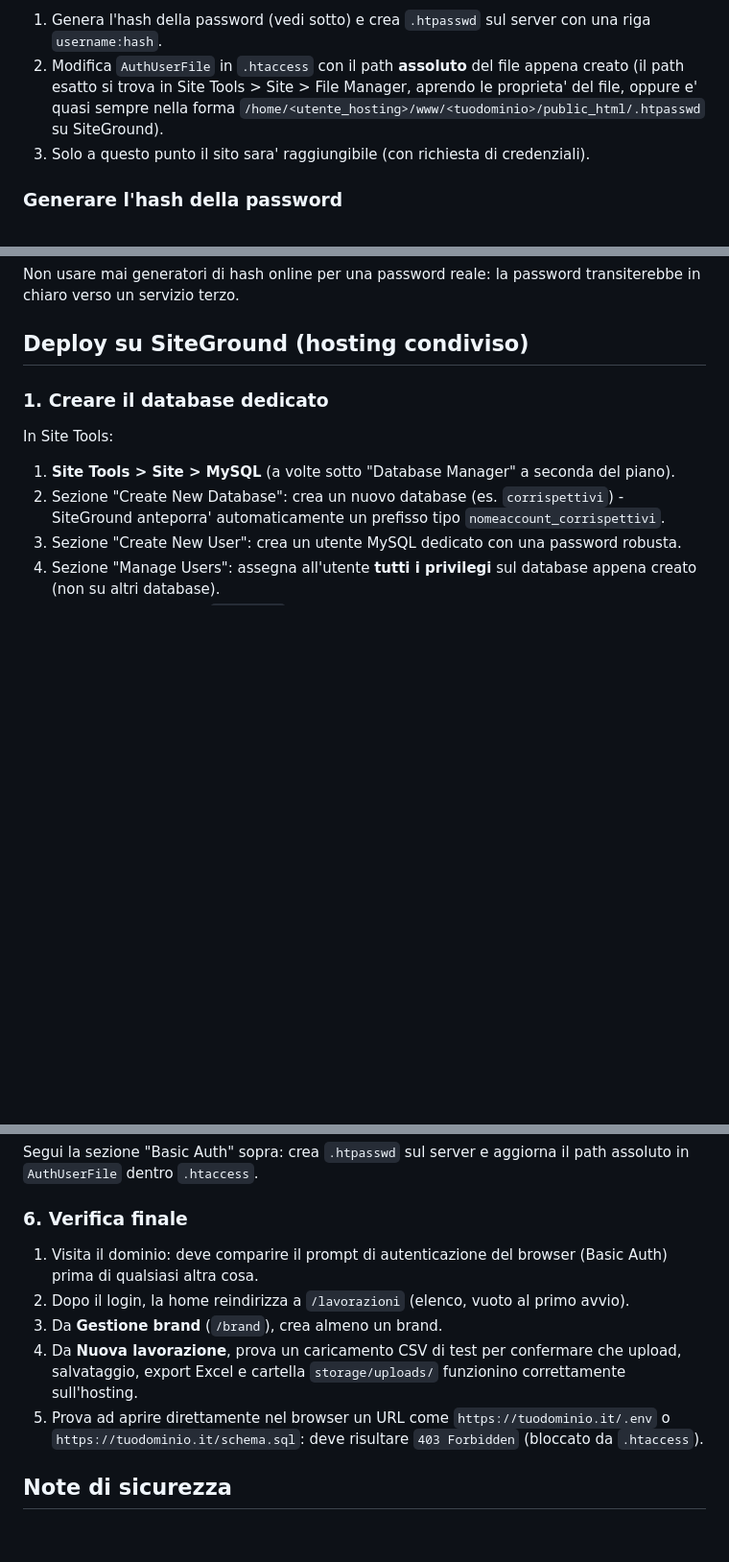
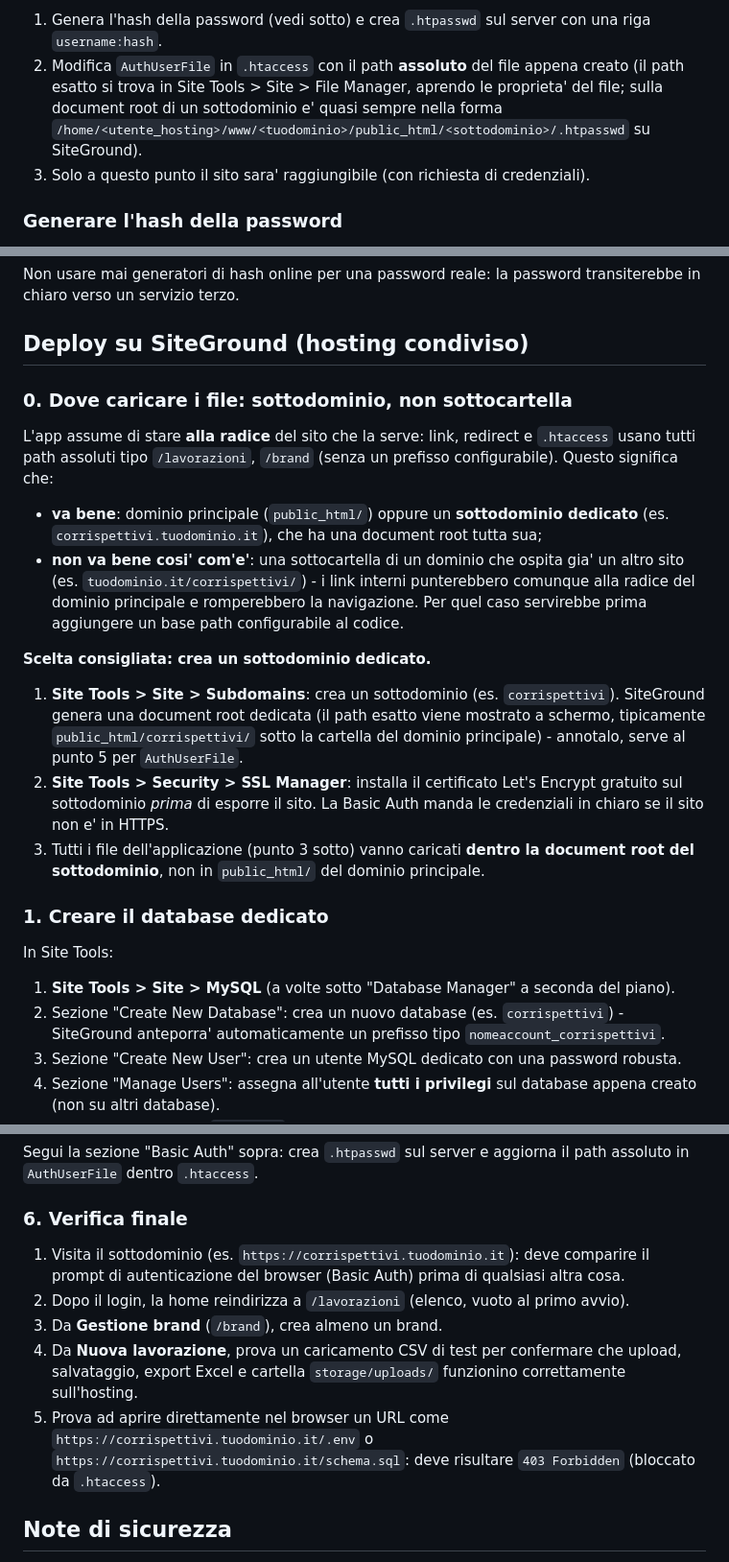
Before and after one commit to goog2grow/G2GSM_corrispettivi, a Markdown page: README.md, 3 parts joined by grey strips. Shown at 96% size. GitHub-like rendering; blank space fills up the shorter version.

Commit message:
README: chiarire che il deploy va fatto su sottodominio, non sottocartella
L'app usa path assoluti (link, redirect, .htaccess) che assumono di
stare alla radice del sito: una sottocartella di un dominio con gia'
un altro sito attivo romperebbe la navigazione. Aggiunge una sezione
esplicita che spiega perche' e consiglia di creare un sottodominio
dedicato su SiteGround (Site Tools > Site > Subdomains), con SSL
attivato prima di esporre il sito vista la Basic Auth in chiaro senza
HTTPS. Aggiorna di conseguenza i riferimenti di path nel resto della
guida di deploy.

Co-Authored-By: Claude Sonnet 5 <noreply@anthropic.com>
Claude-Session: https://claude.ai/code/session_01Kr879KNgAnDzF1Ddf6Zmgy

```diff
--- a/README.md
+++ b/README.md
@@ -121,8 +121,9 @@ su *tutto* il sito. Segui questo ordine:
    server con una riga `username:hash`.
 2. Modifica `AuthUserFile` in `.htaccess` con il path **assoluto** del
    file appena creato (il path esatto si trova in Site Tools > Site >
-   File Manager, aprendo le proprieta' del file, oppure e' quasi
-   sempre nella forma `/home/<utente_hosting>/www/<tuodominio>/public_html/.htpasswd`
+   File Manager, aprendo le proprieta' del file; sulla document root di
+   un sottodominio e' quasi sempre nella forma
+   `/home/<utente_hosting>/www/<tuodominio>/public_html/<sottodominio>/.htpasswd`
    su SiteGround).
 3. Solo a questo punto il sito sara' raggiungibile (con richiesta di
    credenziali).
@@ -154,6 +155,36 @@ Non usare mai generatori di hash online per una password reale: la
 password transiterebbe in chiaro verso un servizio terzo.
 
 ## Deploy su SiteGround (hosting condiviso)
+
+### 0. Dove caricare i file: sottodominio, non sottocartella
+
+L'app assume di stare **alla radice** del sito che la serve: link,
+redirect e `.htaccess` usano tutti path assoluti tipo `/lavorazioni`,
+`/brand` (senza un prefisso configurabile). Questo significa che:
+
+- **va bene**: dominio principale (`public_html/`) oppure un
+  **sottodominio dedicato** (es. `corrispettivi.tuodominio.it`), che ha
+  una document root tutta sua;
+- **non va bene cosi' com'e'**: una sottocartella di un dominio che
+  ospita gia' un altro sito (es. `tuodominio.it/corrispettivi/`) - i
+  link interni punterebbero comunque alla radice del dominio principale
+  e romperebbero la navigazione. Per quel caso servirebbe prima
+  aggiungere un base path configurabile al codice.
+
+**Scelta consigliata: crea un sottodominio dedicato.**
+
+1. **Site Tools > Site > Subdomains**: crea un sottodominio (es.
+   `corrispettivi`). SiteGround genera una document root dedicata (il
+   path esatto viene mostrato a schermo, tipicamente
+   `public_html/corrispettivi/` sotto la cartella del dominio
+   principale) - annotalo, serve al punto 5 per `AuthUserFile`.
+2. **Site Tools > Security > SSL Manager**: installa il certificato
+   Let's Encrypt gratuito sul sottodominio *prima* di esporre il sito.
+   La Basic Auth manda le credenziali in chiaro se il sito non e' in
+   HTTPS.
+3. Tutti i file dell'applicazione (punto 3 sotto) vanno caricati
+   **dentro la document root del sottodominio**, non in `public_html/`
+   del dominio principale.
 
 ### 1. Creare il database dedicato
 
@@ -230,8 +262,9 @@ aggiorna il path assoluto in `AuthUserFile` dentro `.htaccess`.
 
 ### 6. Verifica finale
 
-1. Visita il dominio: deve comparire il prompt di autenticazione del
-   browser (Basic Auth) prima di qualsiasi altra cosa.
+1. Visita il sottodominio (es. `https://corrispettivi.tuodominio.it`):
+   deve comparire il prompt di autenticazione del browser (Basic Auth)
+   prima di qualsiasi altra cosa.
 2. Dopo il login, la home reindirizza a `/lavorazioni` (elenco, vuoto
    al primo avvio).
 3. Da **Gestione brand** (`/brand`), crea almeno un brand.
@@ -239,8 +272,9 @@ aggiorna il path assoluto in `AuthUserFile` dentro `.htaccess`.
    confermare che upload, salvataggio, export Excel e cartella
    `storage/uploads/` funzionino correttamente sull'hosting.
 5. Prova ad aprire direttamente nel browser un URL come
-   `https://tuodominio.it/.env` o `https://tuodominio.it/schema.sql`:
-   deve risultare `403 Forbidden` (bloccato da `.htaccess`).
+   `https://corrispettivi.tuodominio.it/.env` o
+   `https://corrispettivi.tuodominio.it/schema.sql`: deve risultare
+   `403 Forbidden` (bloccato da `.htaccess`).
 
 ## Note di sicurezza
 
```
Also changed, not shown: other parts of README.md (+2 -1 lines).
